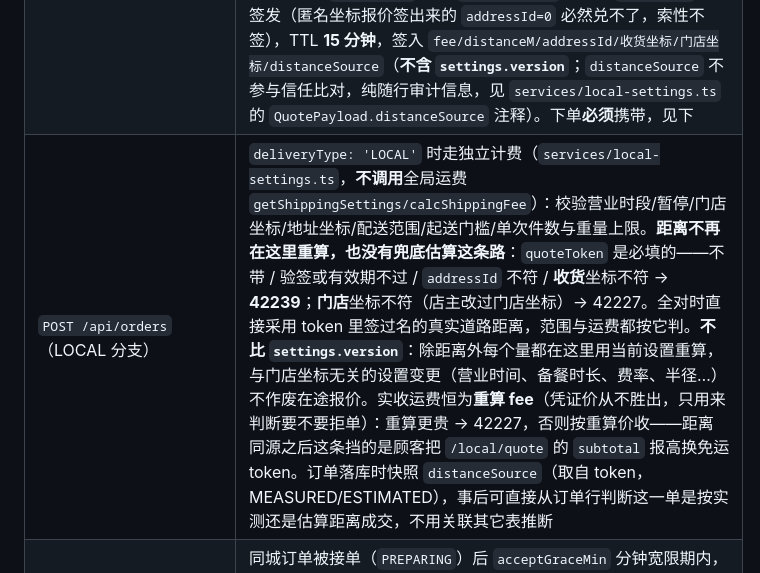
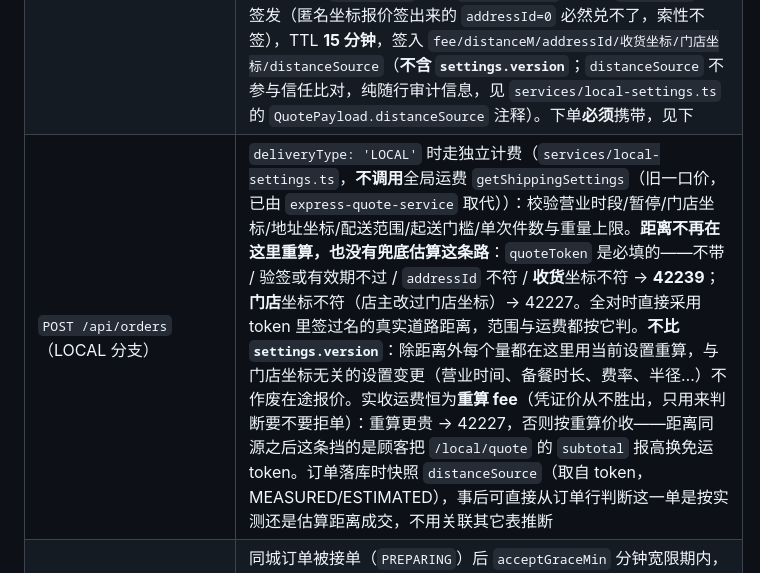
Before and after one commit to yomeieki/AFU, a Markdown page: docs/api.md, the part around the change. Drawn GitHub-style.

Commit message:
docs/api.md：去掉已删除的 calcShippingFee 提法
Co-Authored-By: Claude Fable 5.1 <noreply@anthropic.com>

```diff
--- a/docs/api.md
+++ b/docs/api.md
@@ -976,7 +976,7 @@ M1 只做「渠道基础设施」：分类/商品按 `channel` 归属、门店
 |---|---|
 | `GET /api/local/meta` | 公开，无需登录。同城配送店头信息：`{ enabled, isOpen, paused, nextOpenText, businessHours, store{name,phone,province,city,district,address,latE6,lngE6}, radiusKm, radiusStraightKm, fee, prepMinutes, acceptGraceMin, limits }` |
 | `POST /api/local/quote` | 地址/坐标报价。`optionalUserAuth`：传 `addressId` 需登录（校验地址归属）；传 `latE6,lngE6` 可匿名（如未登录预览页）。Body `{ addressId?, latE6?, lngE6?, subtotal?=0 }`（金额分，`addressId` 与坐标二选一）。返回 `{ enabled, isOpen, paused, nextOpenText, inRange, distanceM, distanceSource, straightDistanceM, fee, minOrderAmount, belowMin, estimatedMinutes, quoteToken }`。`distanceM` 优先取运力方 `batchPrice` 返回的**真实道路距离**（5 秒超时）；查不到就退回 `直线 × detourFactor` 的估算，**不报错**，此时 `distanceSource='ESTIMATED'`（实测为 `'MEASURED'`），调用方据此决定文案。`quoteToken` 仅在 **`inRange=true` 且传了 `addressId`** 时签发（匿名坐标报价签出来的 `addressId=0` 必然兑不了，索性不签），TTL **15 分钟**，签入 `fee/distanceM/addressId/收货坐标/门店坐标/distanceSource`（**不含 `settings.version`**；`distanceSource` 不参与信任比对，纯随行审计信息，见 `services/local-settings.ts` 的 `QuotePayload.distanceSource` 注释）。下单**必须**携带，见下 |
-| `POST /api/orders`（LOCAL 分支） | `deliveryType: 'LOCAL'` 时走独立计费（`services/local-settings.ts`，**不调用**全局运费 `getShippingSettings/calcShippingFee`）：校验营业时段/暂停/门店坐标/地址坐标/配送范围/起送门槛/单次件数与重量上限。**距离不再在这里重算，也没有兜底估算这条路**：`quoteToken` 是必填的——不带 / 验签或有效期不过 / `addressId` 不符 / **收货**坐标不符 → **42239**；**门店**坐标不符（店主改过门店坐标）→ 42227。全对时直接采用 token 里签过名的真实道路距离，范围与运费都按它判。**不比 `settings.version`**：除距离外每个量都在这里用当前设置重算，与门店坐标无关的设置变更（营业时间、备餐时长、费率、半径…）不作废在途报价。实收运费恒为**重算 fee**（凭证价从不胜出，只用来判断要不要拒单）：重算更贵 → 42227，否则按重算价收——距离同源之后这条挡的是顾客把 `/local/quote` 的 `subtotal` 报高换免运 token。订单落库时快照 `distanceSource`（取自 token，MEASURED/ESTIMATED），事后可直接从订单行判断这一单是按实测还是估算距离成交，不用关联其它表推断 |
+| `POST /api/orders`（LOCAL 分支） | `deliveryType: 'LOCAL'` 时走独立计费（`services/local-settings.ts`，**不调用**全局运费 `getShippingSettings`（旧一口价，已由 `express-quote-service` 取代））：校验营业时段/暂停/门店坐标/地址坐标/配送范围/起送门槛/单次件数与重量上限。**距离不再在这里重算，也没有兜底估算这条路**：`quoteToken` 是必填的——不带 / 验签或有效期不过 / `addressId` 不符 / **收货**坐标不符 → **42239**；**门店**坐标不符（店主改过门店坐标）→ 42227。全对时直接采用 token 里签过名的真实道路距离，范围与运费都按它判。**不比 `settings.version`**：除距离外每个量都在这里用当前设置重算，与门店坐标无关的设置变更（营业时间、备餐时长、费率、半径…）不作废在途报价。实收运费恒为**重算 fee**（凭证价从不胜出，只用来判断要不要拒单）：重算更贵 → 42227，否则按重算价收——距离同源之后这条挡的是顾客把 `/local/quote` 的 `subtotal` 报高换免运 token。订单落库时快照 `distanceSource`（取自 token，MEASURED/ESTIMATED），事后可直接从订单行判断这一单是按实测还是估算距离成交，不用关联其它表推断 |
 | `POST /api/orders/:id/cancel-request` | 同城订单被接单（`PREPARING`）后 `acceptGraceMin` 分钟宽限期内，顾客可申请取消（订单状态**不变**，交由店员在后台确认后全额退款；不是自助取消）。Body `{ note? }` → `{ cancelRequestedAt }`。窗口外或已申请过 → 42229。M1 无配送单，`cancelRequestDeliveryStatus` 快照字段恒为 `NONE`（M2 起改为快照当时有效配送单状态） |
 
 ### 管理端
```
